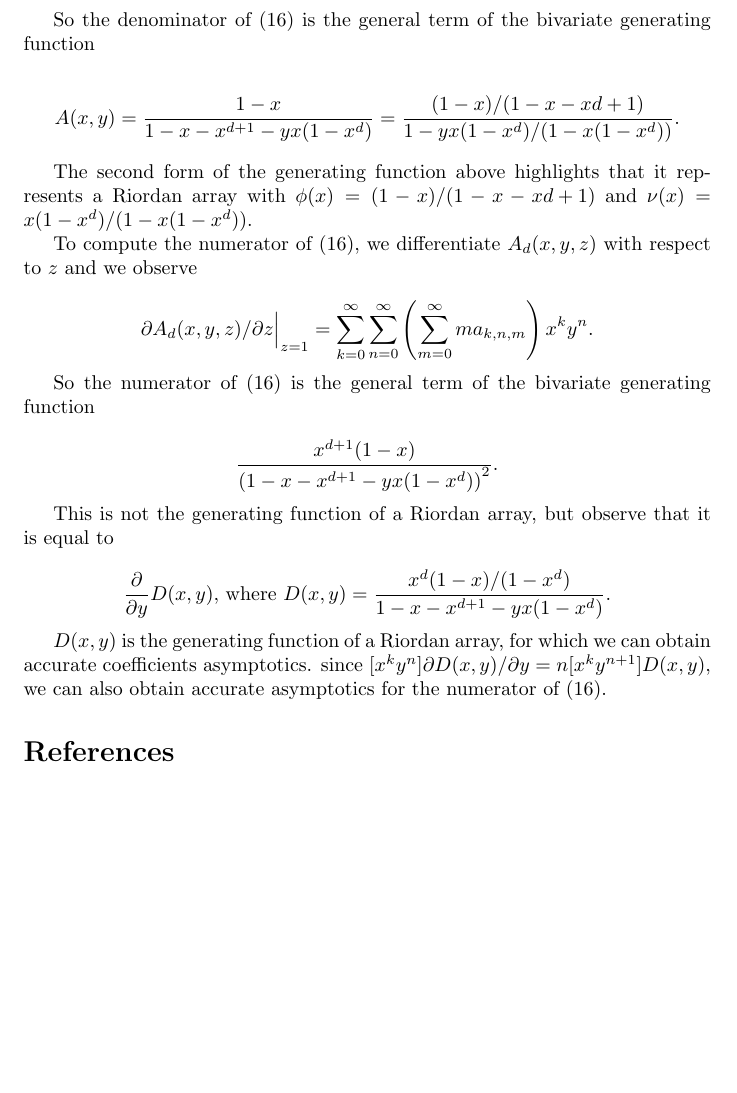
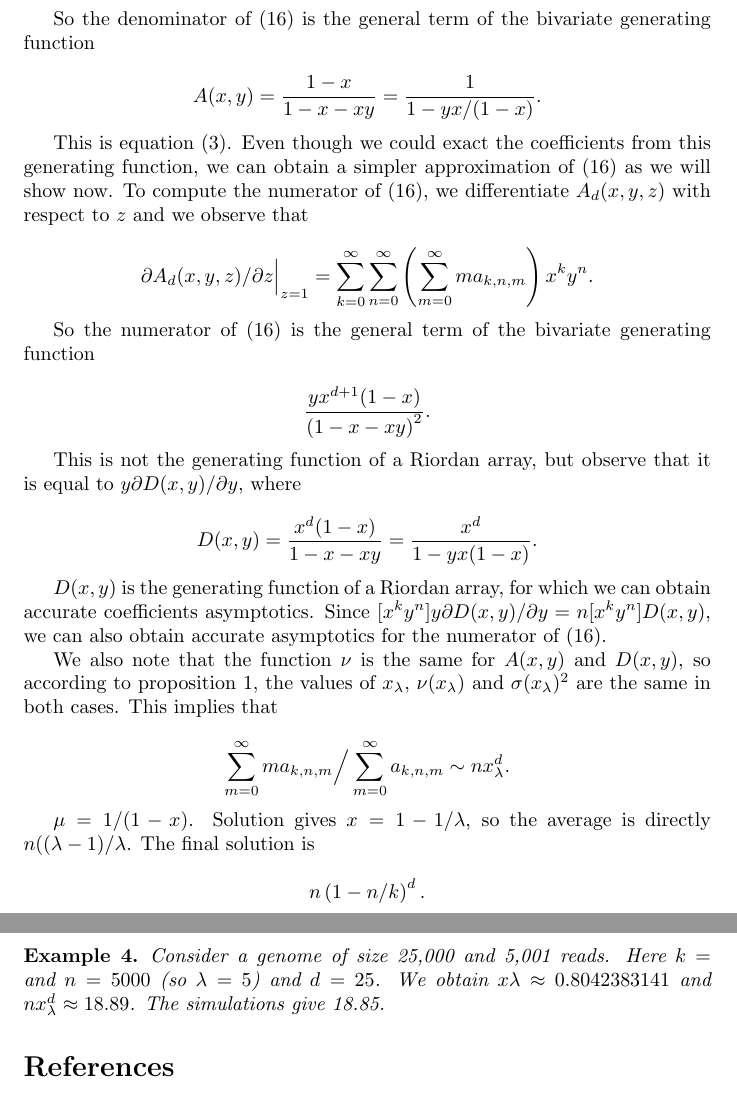
Before and after one commit to gui11aume/analytic_combinatorics_assembly, a LaTeX paper (assembly.tex): part of page 9 of 9 before the commit and two parts of pages 9 and 10 of 10 after it, the two joined at a grey line, cut so that both start at the same text, the shorter picture padded with empty space. Compiled offline with pdfLaTeX.

Commit message:
Closed solution for the average number of contigs.

```diff
--- a/assembly.tex
+++ b/assembly.tex
@@ -537,16 +537,14 @@ So the denominator of (\ref{eq:average}) is the general term of the
 bivariate generating function
 
 \begin{equation*}
-A(x,y) = \frac{1-x}{1-x-x^{d+1}-yx(1-x^d) } =
-\frac{(1-x)/(1-x-x{d+1})}{1-yx(1-x^d)/(1-x(1-x^d))}.
+A(x,y) = \frac{1-x}{1-x-xy} = \frac{1}{1-yx/(1-x)}.
 \end{equation*}
 
-The second form of the generating function above highlights that it
-represents a Riordan array with $\phi(x) = (1-x)/(1-x-x{d+1})$ and $\nu(x)
-= x(1-x^d)/(1-x(1-x^d))$.
-
-To compute the numerator of (\ref{eq:average}), we differentiate
-$A_d(x,y,z)$ with respect to $z$ and we observe
+This is equation (\ref{eq:config}). Even though we could exact the
+coefficients from this generating function, we can obtain a simpler
+approximation of (\ref{eq:average}) as we will show now.  To compute the
+numerator of (\ref{eq:average}), we differentiate $A_d(x,y,z)$ with
+respect to $z$ and we observe that
 
 \begin{equation*}
 \partial A_d(x,y,z)/\partial z\Bigr|_{\substack{\\z=1}} =
@@ -558,21 +556,45 @@ So the numerator of (\ref{eq:average}) is the general term of the
 bivariate generating function
 
 \begin{equation*}
-\frac{x^{d+1}(1-x)}{\left(1-x-x^{d+1}-yx(1-x^d)\right)^2}.
+\frac{yx^{d+1}(1-x)}{\left(1-x-xy\right)^2}.
 \end{equation*}
 
 This is not the generating function of a Riordan array, but observe that
-it is equal to
+it is equal to $y\partial D(x,y)/\partial y$, where
 
 \begin{equation*}
-\frac{\partial}{\partial y} D(x,y)\text{, where }
-D(x,y) = \frac{x^d(1-x)/(1-x^d)}{1-x-x^{d+1}-yx(1-x^d)}.
+D(x,y) = \frac{x^d(1-x)}{1-x-xy} =
+\frac{x^d}{1-yx(1-x)}.
 \end{equation*}
 
 $D(x,y)$ is the generating function of a Riordan array, for which we can
-obtain accurate coefficients asymptotics. since $[x^ky^n]\partial D(x,y) /
-\partial y = n[x^ky^{n+1}]D(x,y)$, we can also obtain accurate asymptotics
-for the numerator of (\ref{eq:average}).
+obtain accurate coefficients asymptotics. Since $[x^ky^n]y\partial D(x,y)
+/ \partial y = n[x^ky^n]D(x,y)$, we can also obtain accurate
+asymptotics for the numerator of (\ref{eq:average}).
+
+We also note that the function $\nu$ is the same for $A(x,y)$ and
+$D(x,y)$, so according to proposition \ref{th:PW}, the values of
+$x_\lambda$, $\nu(x_\lambda)$ and $\sigma(x_\lambda)^2$ are the same in
+both cases. This implies that
+
+\begin{equation*}
+\sum_{m=0}^\infty ma_{k,n,m}\Big/\sum_{m=0}^\infty a_{k,n,m} \sim
+n x_\lambda^d.
+\end{equation*}
+
+$\mu = 1/(1-x)$. Solution gives $x = 1-1/\lambda$, so the average is
+directly $n((\lambda-1)/\lambda$. The final solution is
+
+\begin{equation*}
+n\left(1-n/k\right)^d.
+\end{equation*}
+
+\begin{example}
+Consider a genome of size 25,000 and 5,001 reads. Here $k = $ and $n =
+5000$ (so $\lambda = 5$) and $d = 25$. We obtain $x\lambda \approx
+0.8042383141$ and $n x_\lambda^d \approx 18.89$. The simulations give
+18.85.
+\end{example}
 
 %---------------------------------------------------------------
 %	REFERENCE LIST
```
Also changed, not shown: assembly.tex (6 more changed lines), 1 other file.
